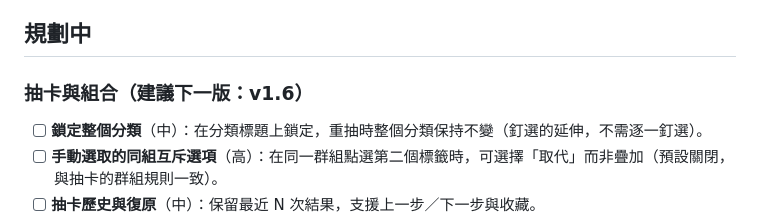
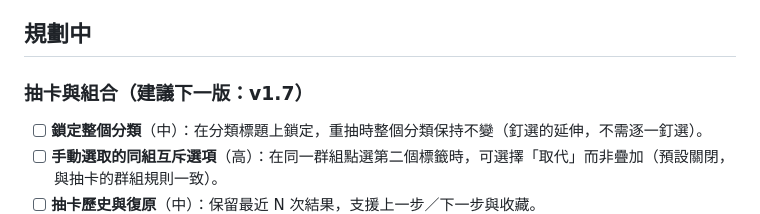
Before and after one commit to kikulu/GameAssetWizard, a Markdown page: docs/ROADMAP.md, the part around the change. Drawn GitHub-style.

Commit message:
docs(roadmap): point the next suggested release at v1.7

```diff
--- a/docs/ROADMAP.md
+++ b/docs/ROADMAP.md
@@ -49,7 +49,7 @@
 
 ## 規劃中
 
-### 抽卡與組合（建議下一版：v1.6）
+### 抽卡與組合（建議下一版：v1.7）
 
 - [ ] **鎖定整個分類**（中）：在分類標題上鎖定，重抽時整個分類保持不變（釘選的延伸，不需逐一釘選）。
 - [ ] **手動選取的同組互斥選項**（高）：在同一群組點選第二個標籤時，可選擇「取代」而非疊加（預設關閉，與抽卡的群組規則一致）。
```
